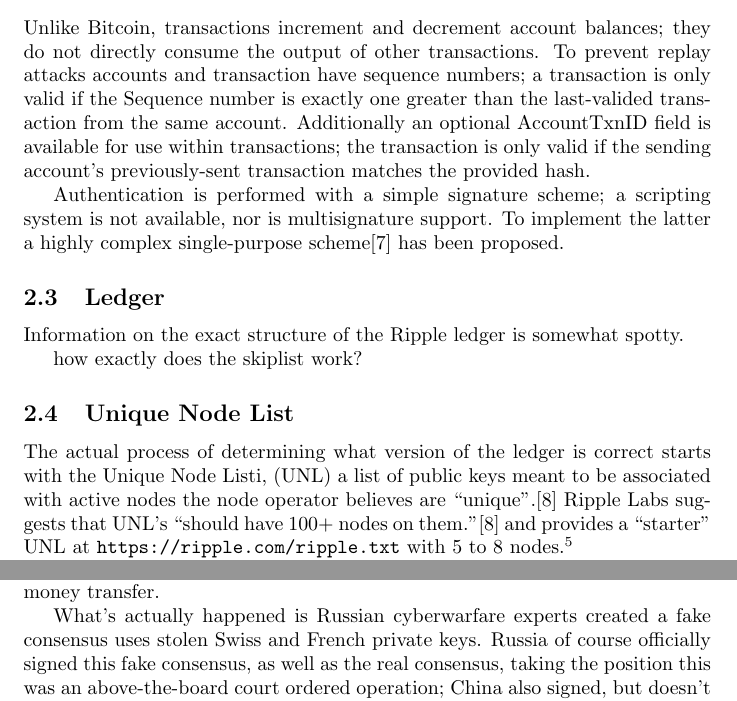
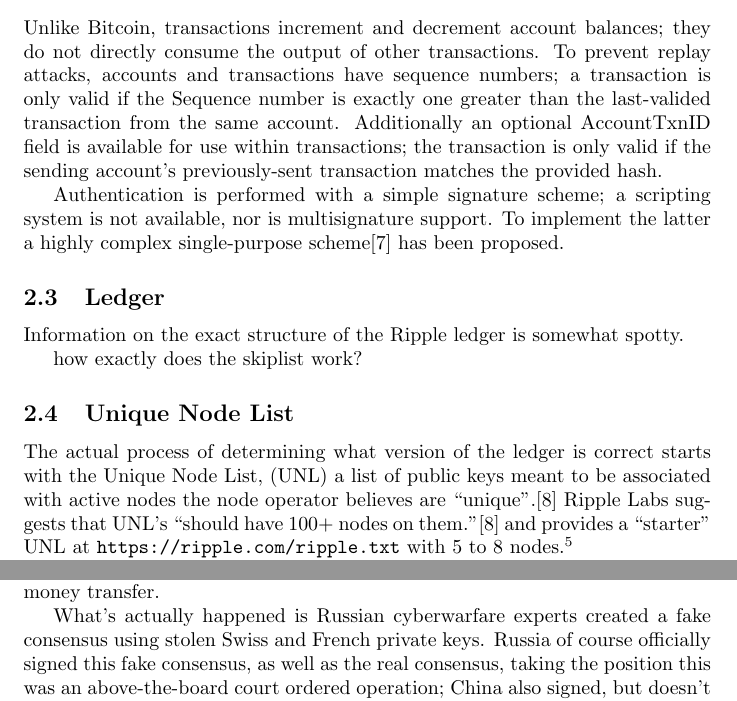
Before and after one commit to petertodd/ripple-consensus-analysis-paper, a LaTeX document (paper.tex): two parts of pages 2 and 12 of 14, joined at a grey line, cut so that both start at the same text. Compiled offline with pdfLaTeX.

Commit message:
Typo's
Thanks Tim Swanson!

```diff
--- a/paper.tex
+++ b/paper.tex
@@ -77,7 +77,7 @@
 
 Unlike Bitcoin, transactions increment and decrement account balances; they do
 not directly consume the output of other transactions. To prevent replay
-attacks accounts and transaction have sequence numbers; a transaction is only
+attacks, accounts and transactions have sequence numbers; a transaction is only
 valid if the Sequence number is exactly one greater than the last-valided
 transaction from the same account. Additionally an optional AccountTxnID field
 is available for use within transactions; the transaction is only valid if the
@@ -99,7 +99,7 @@
 \subsection{Unique Node List}
 
 The actual process of determining what version of the ledger is correct starts
-with the Unique Node Listi, (UNL) a list of public keys meant to be associated
+with the Unique Node List, (UNL) a list of public keys meant to be associated
 with active nodes the node operator believes are
 ``unique''.\cite{ripple-wiki-unl} Ripple Labs suggests that UNL's ``should have
 100+ nodes on them.''\cite{ripple-wiki-unl} and provides a ``starter'' UNL at
@@ -649,7 +649,7 @@
 the money transfer.
 
 What's actually happened is Russian cyberwarfare experts created a fake
-consensus uses stolen Swiss and French private keys. Russia of course
+consensus using stolen Swiss and French private keys. Russia of course
 officially signed this fake consensus, as well as the real consensus, taking
 the position this was an above-the-board court ordered operation; China also
 signed, but doesn't officially say why. The wealthy Chinese investor
```
